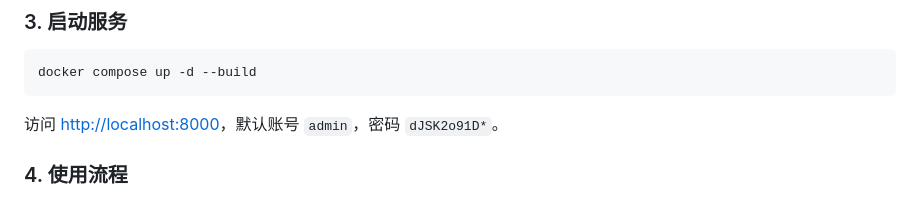
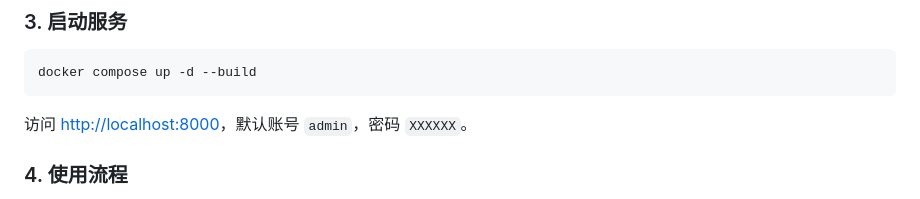
Before and after one commit to cojay-23/bidding-app, a Markdown page: README.md, the part around the change. Rendered like a GitHub page.

````diff
--- a/README.md
+++ b/README.md
@@ -81,7 +81,7 @@ cp .env.example .env
 docker compose up -d --build
 ```
 
-访问 [http://localhost:8000](http://localhost:8000)，默认账号 `admin`，密码 `dJSK2o91D*`。
+访问 [http://localhost:8000](http://localhost:8000)，默认账号 `admin`，密码 `XXXXXX`。
 
 ### 4. 使用流程
 
````
